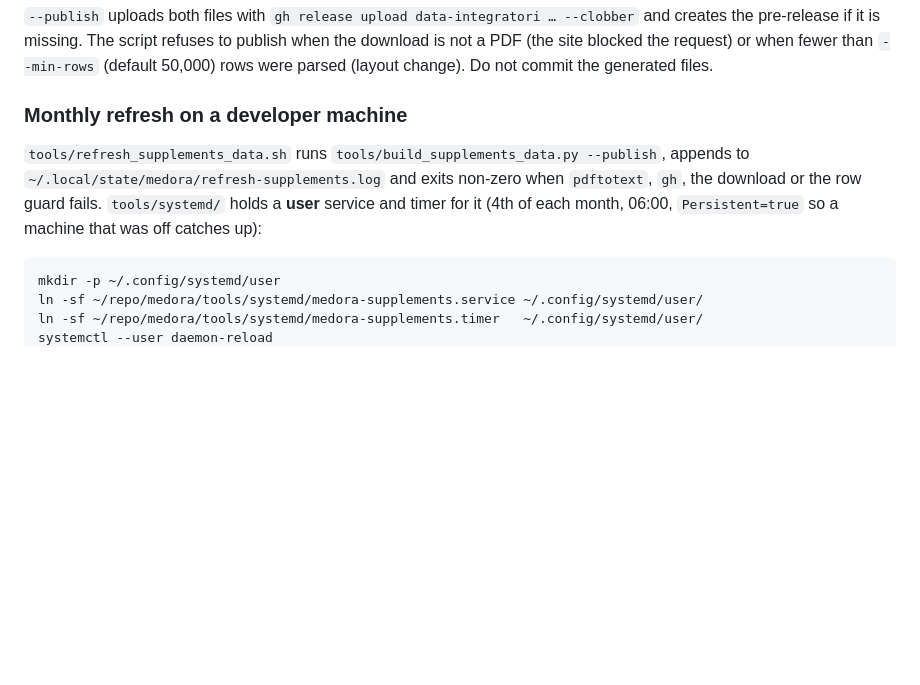
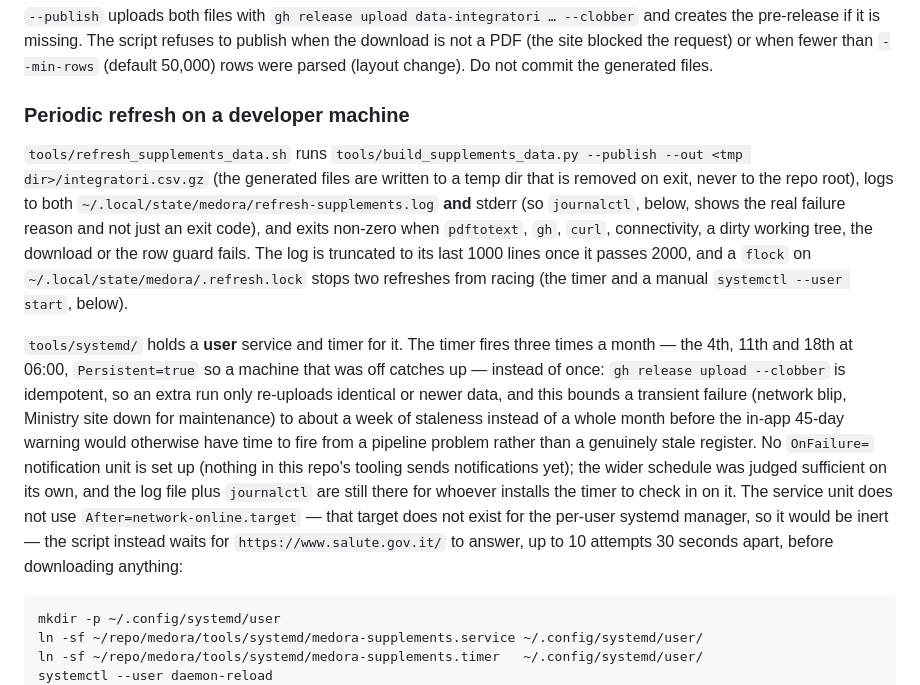
Before and after one commit to 13/medora, a Markdown page: docs/release.md, the part around the change. Rendered like a GitHub page; blank space fills up the shorter version.

Commit message:
docs(release): document the hardened supplement refresh pipeline
Updates the Food supplement register data section for the fixes in the
previous three commits: temp-dir output, log+journalctl visibility, the
dirty-tree/lock/rotation guards, the three-times-a-month schedule and
why, and the dropped (inert) After=network-online.target in favor of
the script's own connectivity wait.

Co-Authored-By: Claude Opus 5 <noreply@anthropic.com>
Claude-Session: https://claude.ai/code/session_01BAjdzp9JhksW2XbhM6CPBS

````diff
--- a/docs/release.md
+++ b/docs/release.md
@@ -265,13 +265,35 @@ publish when the download is not a PDF (the site blocked the request) or when
 fewer than `--min-rows` (default 50,000) rows were parsed (layout change). Do
 not commit the generated files.
 
-### Monthly refresh on a developer machine
+### Periodic refresh on a developer machine
 
 `tools/refresh_supplements_data.sh` runs `tools/build_supplements_data.py
---publish`, appends to `~/.local/state/medora/refresh-supplements.log` and
-exits non-zero when `pdftotext`, `gh`, the download or the row guard fails.
-`tools/systemd/` holds a **user** service and timer for it (4th of each month,
-06:00, `Persistent=true` so a machine that was off catches up):
+--publish --out <tmp dir>/integratori.csv.gz` (the generated files are
+written to a temp dir that is removed on exit, never to the repo root), logs
+to both `~/.local/state/medora/refresh-supplements.log` **and** stderr (so
+`journalctl`, below, shows the real failure reason and not just an exit
+code), and exits non-zero when `pdftotext`, `gh`, `curl`, connectivity, a
+dirty working tree, the download or the row guard fails. The log is
+truncated to its last 1000 lines once it passes 2000, and a `flock` on
+`~/.local/state/medora/.refresh.lock` stops two refreshes from racing (the
+timer and a manual `systemctl --user start`, below).
+
+`tools/systemd/` holds a **user** service and timer for it. The timer fires
+three times a month — the 4th, 11th and 18th at 06:00, `Persistent=true` so
+a machine that was off catches up — instead of once: `gh release upload
+--clobber` is idempotent, so an extra run only re-uploads identical or newer
+data, and this bounds a transient failure (network blip, Ministry site down
+for maintenance) to about a week of staleness instead of a whole month
+before the in-app 45-day warning would otherwise have time to fire from a
+pipeline problem rather than a genuinely stale register. No `OnFailure=`
+notification unit is set up (nothing in this repo's tooling sends
+notifications yet); the wider schedule was judged sufficient on its own,
+and the log file plus `journalctl` are still there for whoever installs the
+timer to check in on it. The service unit does not use
+`After=network-online.target` — that target does not exist for the per-user
+systemd manager, so it would be inert — the script instead waits for
+`https://www.salute.gov.it/` to answer, up to 10 attempts 30 seconds apart,
+before downloading anything:
 
 ```bash
 mkdir -p ~/.config/systemd/user
````
